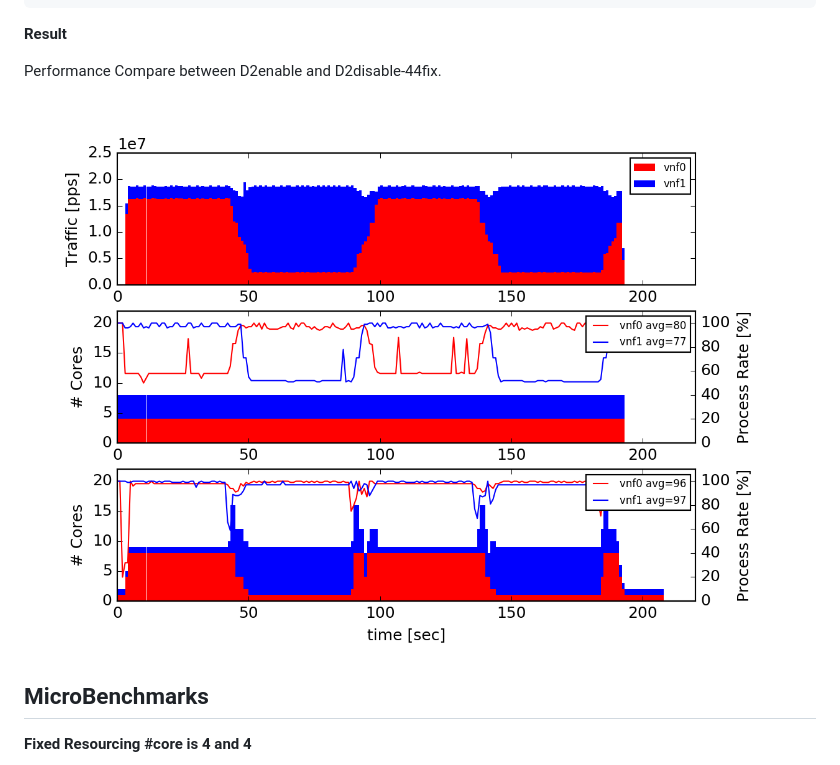
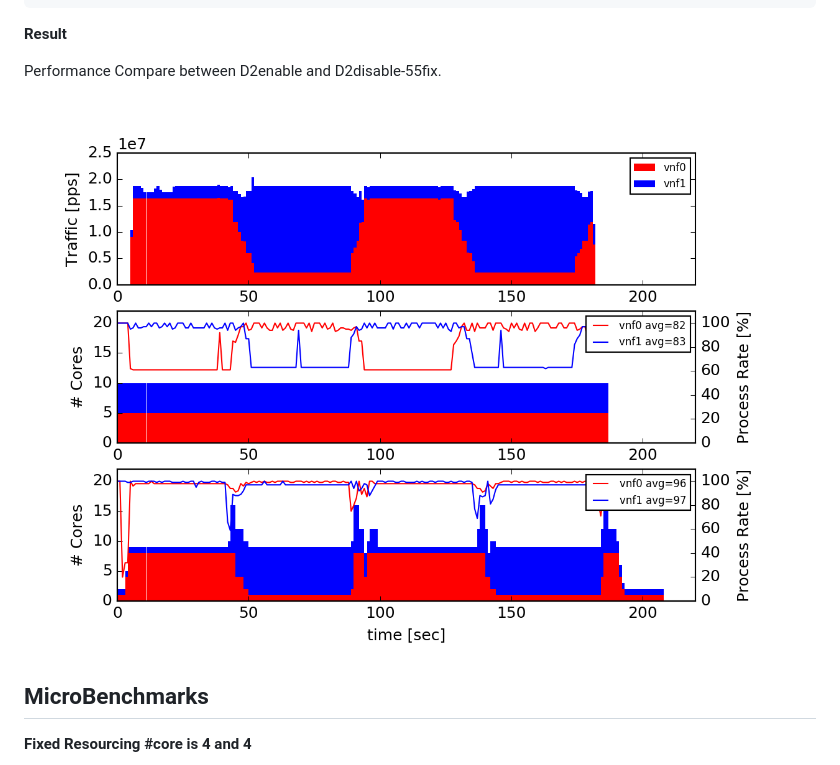
Before and after one commit to susanow/hack, a Markdown page: figs/d100report/README.md, the part around the change printed below. Rendered like a GitHub page; pictures changed too: figs/d100report/out.png.

```diff
--- a/figs/d100report/README.md
+++ b/figs/d100report/README.md
@@ -19,7 +19,7 @@ tuning parameter
 
 **Result**
 
-Performance Compare between D2enable and D2disable-44fix.
+Performance Compare between D2enable and D2disable-55fix.
 
 ![](out.png)
 
```
Also changed, not shown: other parts of figs/d100report/README.md (+4 -0 lines), figs/d100report/d2disable55fix_d100.png (added), 3 other files.
